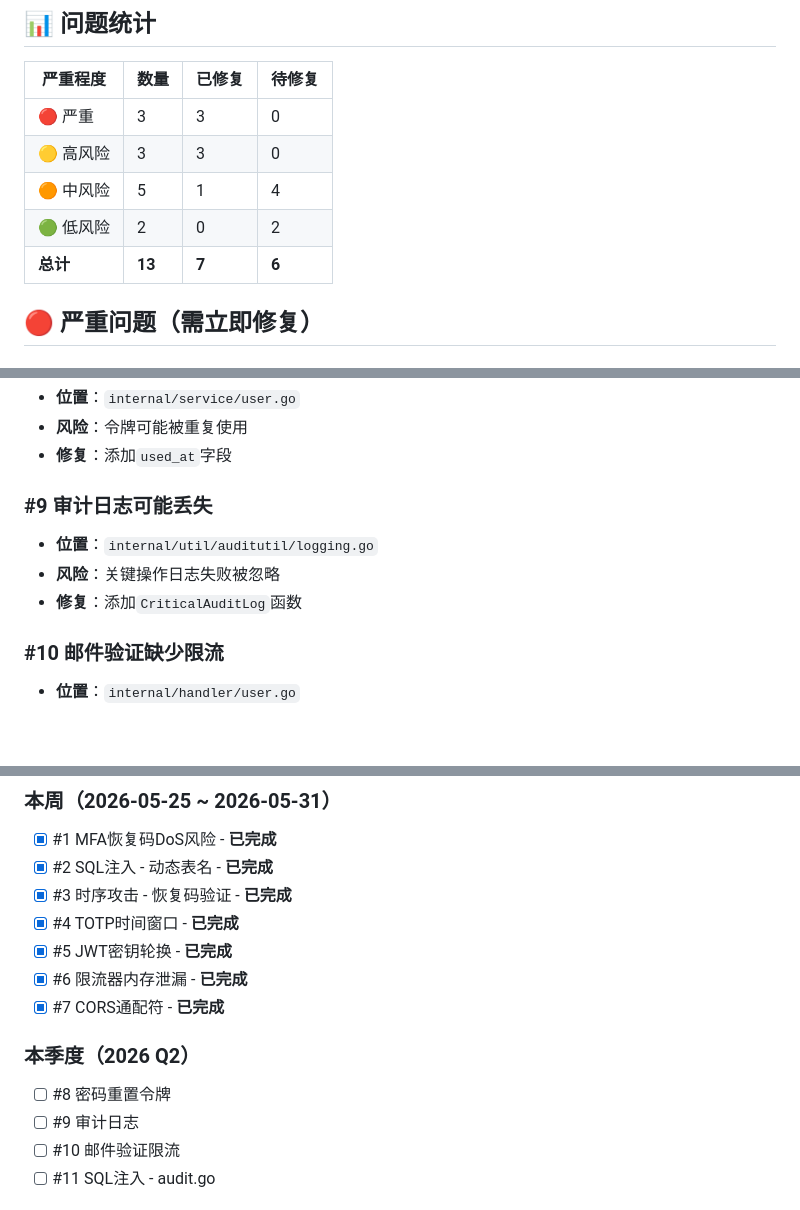
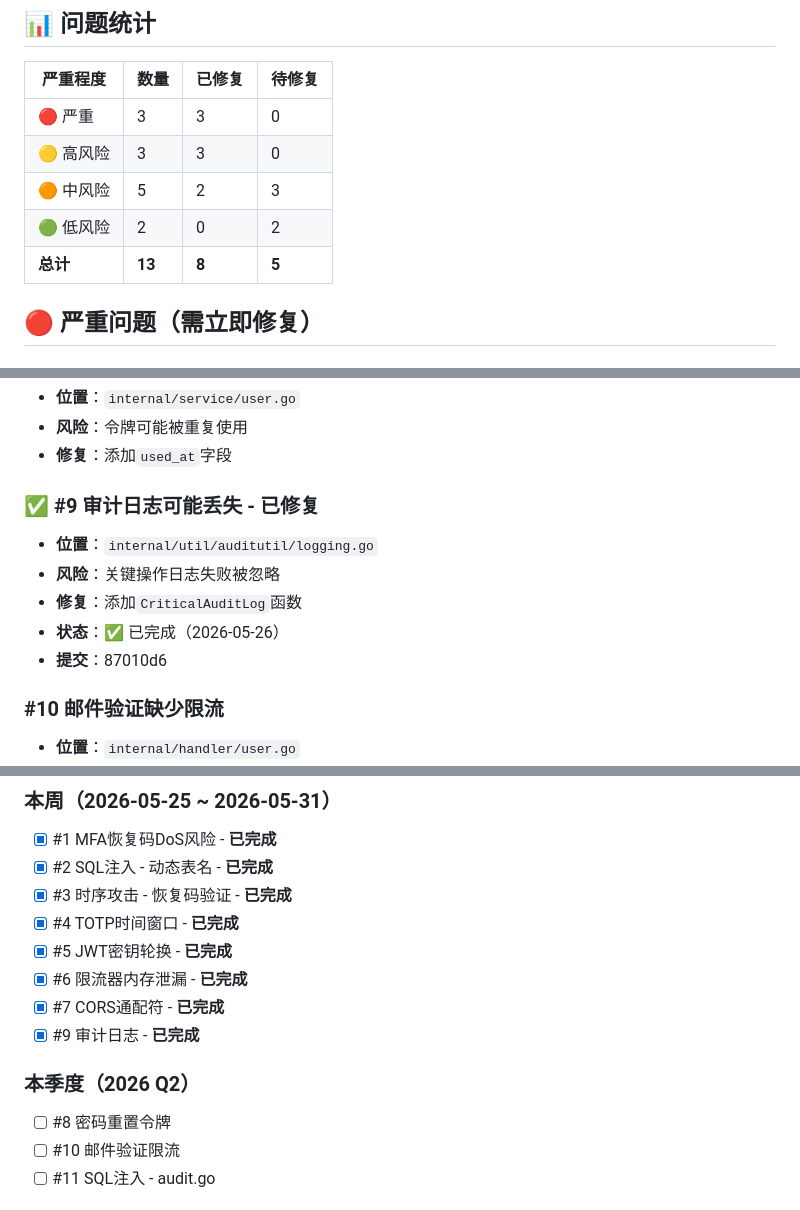
Before and after one commit to Eninte/sso, a Markdown page: docs/SECURITY_ISSUES_SUMMARY.md, 3 parts joined by grey strips. Rendered like a GitHub page; blank space fills up the shorter version.

Commit message:
docs(security): 更新审计日志修复的安全文档
- 标记问题 #9（审计日志可能丢失）为已修复
- 更新统计数据：8/13 问题已修复（62%完成率）
- 更新中风险问题：2/5 已修复（40%完成率）

相关提交：87010d6

```diff
--- a/docs/SECURITY_ISSUES_SUMMARY.md
+++ b/docs/SECURITY_ISSUES_SUMMARY.md
@@ -8,9 +8,9 @@
 |---------|------|--------|--------|
 | 🔴 严重 | 3 | 3 | 0 |
 | 🟡 高风险 | 3 | 3 | 0 |
-| 🟠 中风险 | 5 | 1 | 4 |
+| 🟠 中风险 | 5 | 2 | 3 |
 | 🟢 低风险 | 2 | 0 | 2 |
-| **总计** | **13** | **7** | **6** |
+| **总计** | **13** | **8** | **5** |
 
 ## 🔴 严重问题（需立即修复）
 
@@ -71,10 +71,12 @@
 - **风险**：令牌可能被重复使用
 - **修复**：添加`used_at`字段
 
-### #9 审计日志可能丢失
+### ✅ #9 审计日志可能丢失 - 已修复
 - **位置**：`internal/util/auditutil/logging.go`
 - **风险**：关键操作日志失败被忽略
 - **修复**：添加`CriticalAuditLog`函数
+- **状态**：✅ 已完成（2026-05-26）
+- **提交**：87010d6
 
 ### #10 邮件验证缺少限流
 - **位置**：`internal/handler/user.go`
@@ -108,10 +110,10 @@
 - [x] #5 JWT密钥轮换 - **已完成**
 - [x] #6 限流器内存泄漏 - **已完成**
 - [x] #7 CORS通配符 - **已完成**
+- [x] #9 审计日志 - **已完成**
 
 ### 本季度（2026 Q2）
 - [ ] #8 密码重置令牌
-- [ ] #9 审计日志
 - [ ] #10 邮件验证限流
 - [ ] #11 SQL注入 - audit.go
 
```
